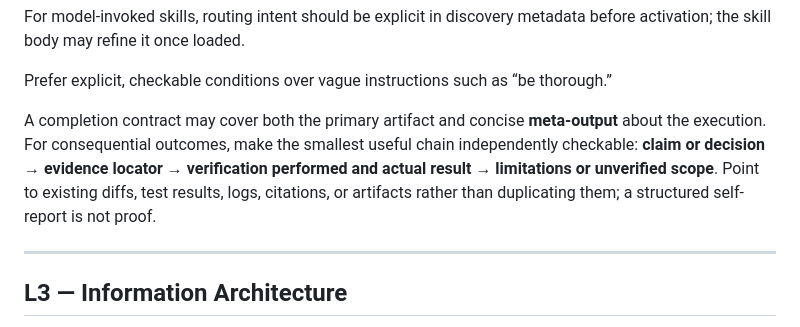
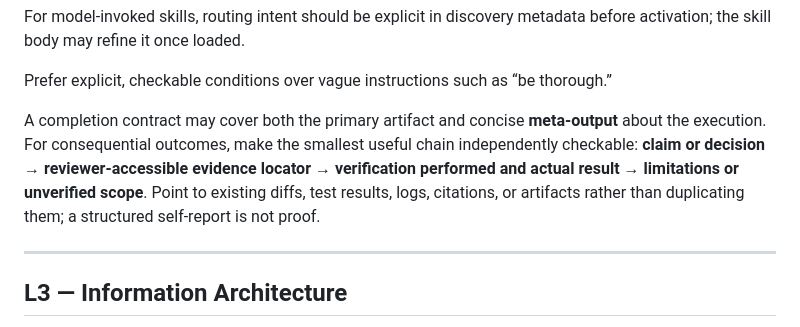
Before and after one commit to NoneMore/skills, a Markdown page: SKILL-DESIGN-PRINCIPLES.md, the part around the change. GitHub-like rendering.

Commit message:
docs: clarify evidence accessibility for independent review

```diff
--- a/SKILL-DESIGN-PRINCIPLES.md
+++ b/SKILL-DESIGN-PRINCIPLES.md
@@ -74,7 +74,7 @@ For model-invoked skills, routing intent should be explicit in discovery metadat
 
 Prefer explicit, checkable conditions over vague instructions such as “be thorough.”
 
-A completion contract may cover both the primary artifact and concise **meta-output** about the execution. For consequential outcomes, make the smallest useful chain independently checkable: **claim or decision → evidence locator → verification performed and actual result → limitations or unverified scope**. Point to existing diffs, test results, logs, citations, or artifacts rather than duplicating them; a structured self-report is not proof.
+A completion contract may cover both the primary artifact and concise **meta-output** about the execution. For consequential outcomes, make the smallest useful chain independently checkable: **claim or decision → reviewer-accessible evidence locator → verification performed and actual result → limitations or unverified scope**. Point to existing diffs, test results, logs, citations, or artifacts rather than duplicating them; a structured self-report is not proof.
 
 ---
 
```
